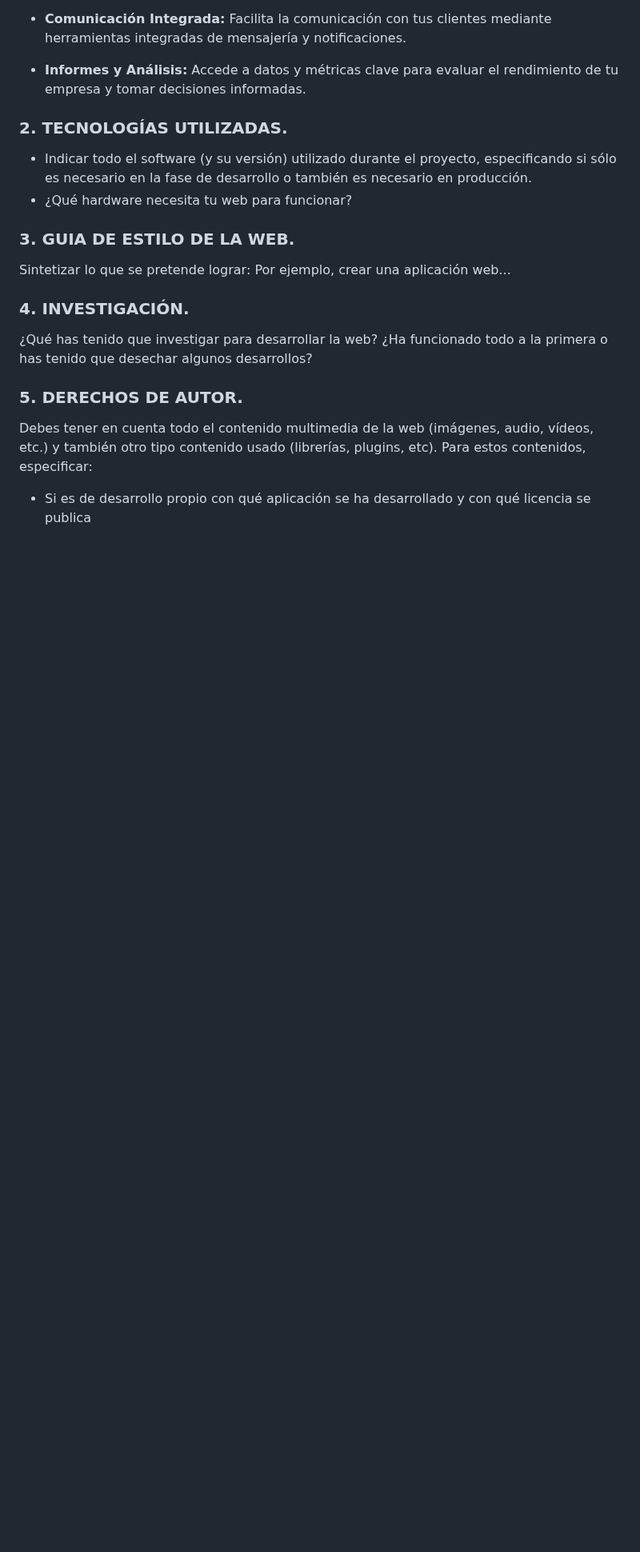
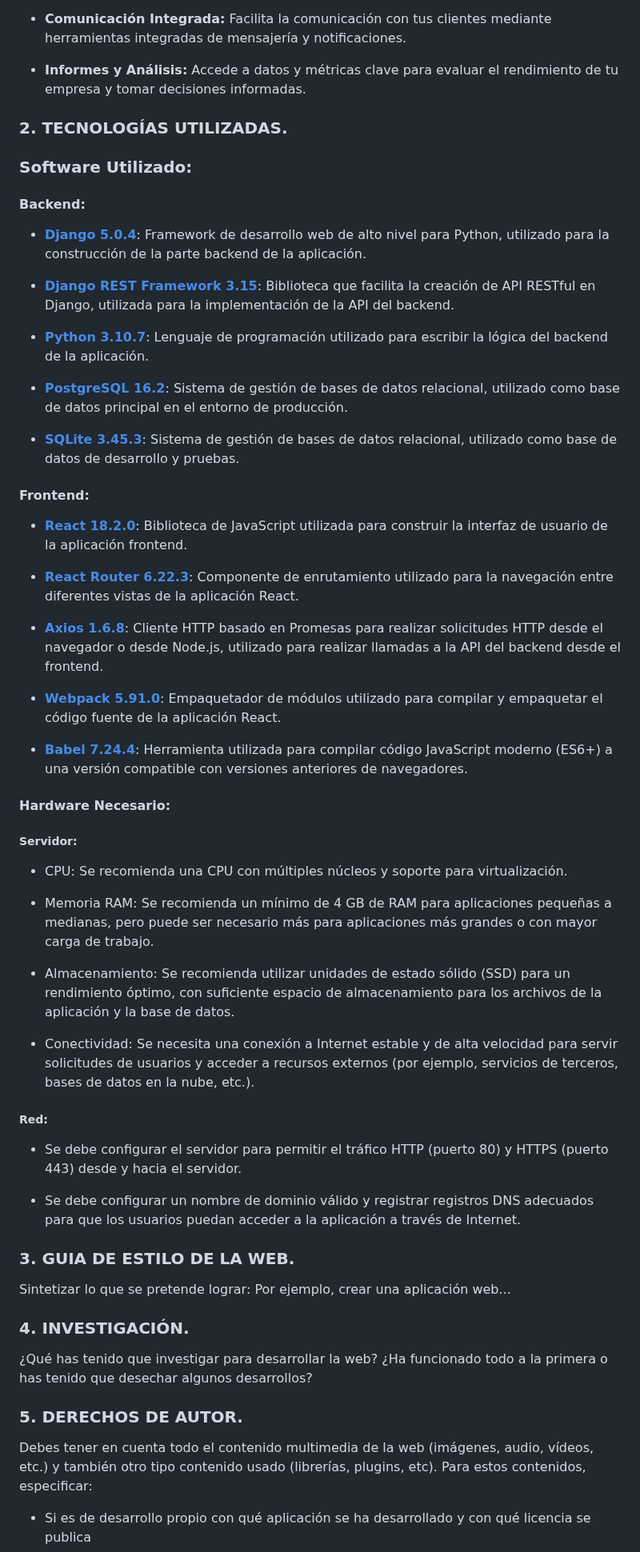
Before and after one commit to yhorm4884/Olimpus, a Markdown page: documentation/MEMORIA_FINAL.md, the part around the change. Shown at 80% size. Drawn GitHub-style; blank space fills up the shorter version.

Commit message:
Memoria Final Tecnologías usadas

```diff
--- a/documentation/MEMORIA_FINAL.md
+++ b/documentation/MEMORIA_FINAL.md
@@ -61,8 +61,39 @@
 
 ### 2. TECNOLOGÍAS UTILIZADAS. <a name="id2"></a>
 
-+ Indicar todo el software (y su versión) utilizado durante el proyecto, especificando si sólo es necesario en la fase de desarrollo o también es necesario en producción.
-+ ¿Qué hardware necesita tu web para funcionar?
+### Software Utilizado:
+
+#### Backend:
+
+- <p style="text-align: justify; margin-left: 25px;"><a href="https://docs.djangoproject.com/en/5.0/releases/5.0.4/"><b>Django 5.0.4</a>:</b> Framework de desarrollo web de alto nivel para Python, utilizado para la construcción de la parte backend de la aplicación.</p>
+- <p style="text-align: justify; margin-left: 25px;"><a href="https://www.django-rest-framework.org/community/release-notes/#315x-series"><b>Django REST Framework 3.15</a>:</b> Biblioteca que facilita la creación de API RESTful en Django, utilizada para la implementación de la API del backend.
+- <p style="text-align: justify; margin-left: 25px;"><a href="https://www.python.org/downloads/release/python-3107/"><b>Python 3.10.7</a>:</b> Lenguaje de programación utilizado para escribir la lógica del backend de la aplicación.
+- <p style="text-align: justify; margin-left: 25px;"><a href="https://www.postgresql.org/docs/16/release-16-2.html"><b>PostgreSQL 16.2</a>:</b> Sistema de gestión de bases de datos relacional, utilizado como base de datos principal en el entorno de producción.</p>
+- <p style="text-align: justify; margin-left: 25px;"><a href="https://www.sqlite.org/releaselog/3_45_3.html"><b>SQLite 3.45.3</a>:</b> Sistema de gestión de bases de datos relacional, utilizado como base de datos de desarrollo y pruebas.
+
+#### Frontend:
+
+- <p style="text-align: justify; margin-left: 25px;"><a href="https://legacy.reactjs.org/versions/"><b>React 18.2.0</a>:</b> Biblioteca de JavaScript utilizada para construir la interfaz de usuario de la aplicación frontend.
+- <p style="text-align: justify; margin-left: 25px;"><a href="https://reactrouter.com/en/6.22.0"><b>React Router 6.22.3</a>:</b> Componente de enrutamiento utilizado para la navegación entre diferentes vistas de la aplicación React.
+- <p style="text-align: justify; margin-left: 25px;"><a href="https://www.npmjs.com/package/axios"><b>Axios 1.6.8</a>:</b> Cliente HTTP basado en Promesas para realizar solicitudes HTTP desde el navegador o desde Node.js, utilizado para realizar llamadas a la API del backend desde el frontend.
+- <p style="text-align: justify; margin-left: 25px;"><a href="https://www.npmjs.com/package/webpack"><b>Webpack 5.91.0</a>:</b> Empaquetador de módulos utilizado para compilar y empaquetar el código fuente de la aplicación React.
+- <p style="text-align: justify; margin-left: 25px;"><a href="https://www.npmjs.com/package/@babel/core"><b>Babel 7.24.4</a>:</b> Herramienta utilizada para compilar código JavaScript moderno (ES6+) a una versión compatible con versiones anteriores de navegadores.
+
+#### Hardware Necesario:
+
+##### Servidor:
+- CPU: Se recomienda una CPU con múltiples núcleos y soporte para virtualización.
+
+- Memoria RAM: Se recomienda un mínimo de 4 GB de RAM para aplicaciones pequeñas a medianas, pero puede ser necesario más para aplicaciones más grandes o con mayor carga de trabajo.
+
+- Almacenamiento: Se recomienda utilizar unidades de estado sólido (SSD) para un rendimiento óptimo, con suficiente espacio de almacenamiento para los archivos de la aplicación y la base de datos.
+
+- Conectividad: Se necesita una conexión a Internet estable y de alta velocidad para servir solicitudes de usuarios y acceder a recursos externos (por ejemplo, servicios de terceros, bases de datos en la nube, etc.).
+
+##### Red:
+- Se debe configurar el servidor para permitir el tráfico HTTP (puerto 80) y HTTPS (puerto 443) desde y hacia el servidor.
+
+- Se debe configurar un nombre de dominio válido y registrar registros DNS adecuados para que los usuarios puedan acceder a la aplicación a través de Internet.
 
 ### 3. GUIA DE ESTILO DE LA WEB. <a name="id3"></a>
 
```
